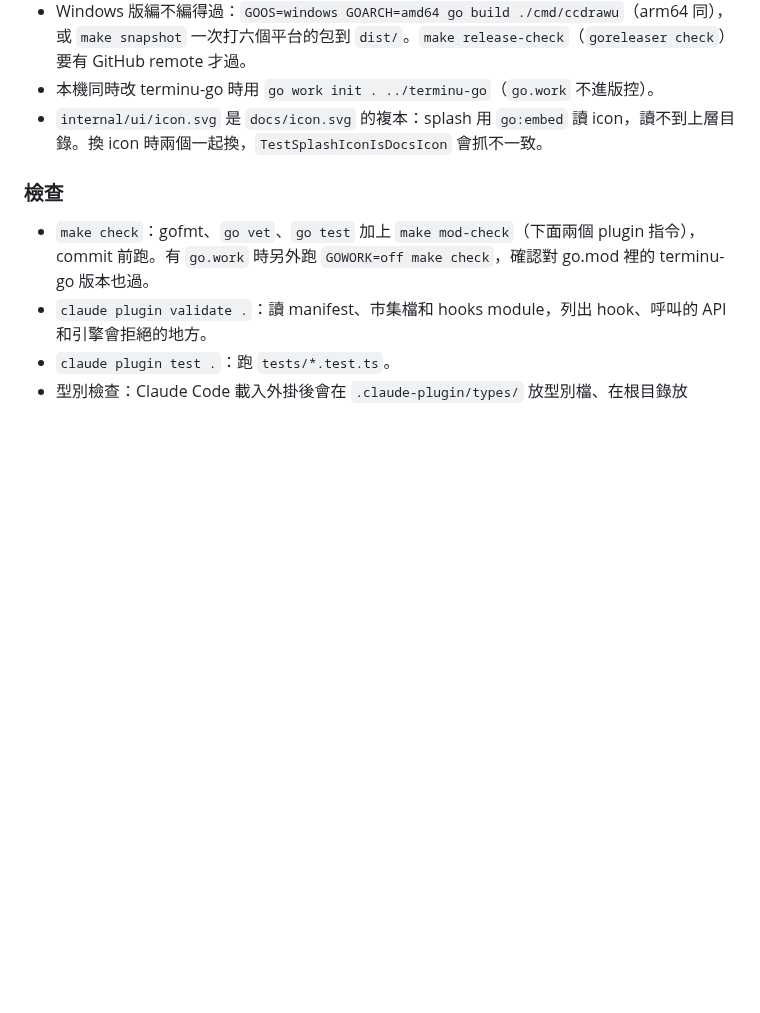
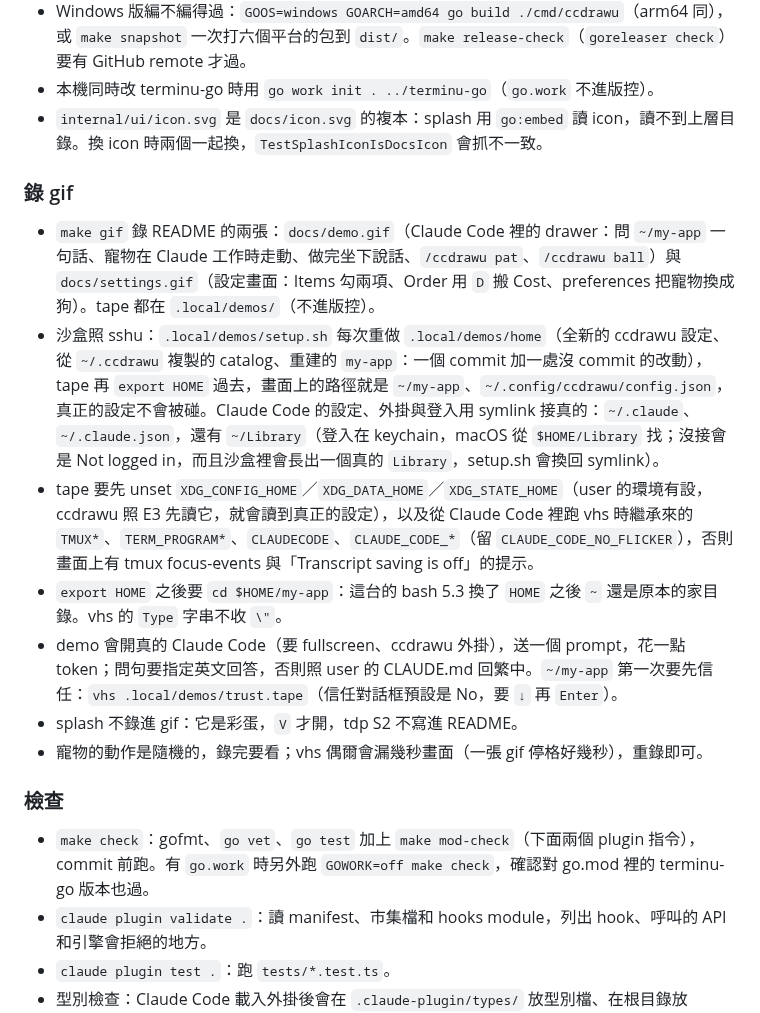
Before and after one commit to vulcanshen/ccdrawu, a Markdown page: docs/dev-remarks.md, the part around the change. Rendered like a GitHub page; blank space fills up the shorter version.

```diff
--- a/docs/dev-remarks.md
+++ b/docs/dev-remarks.md
@@ -96,6 +96,16 @@ ccdrawu 是一個 Claude Code mod（function hooks 外掛）：`hooks/register.t
 - 本機同時改 terminu-go 時用 `go work init . ../terminu-go`（`go.work` 不進版控）。
 - `internal/ui/icon.svg` 是 `docs/icon.svg` 的複本：splash 用 `go:embed` 讀 icon，讀不到上層目錄。換 icon 時兩個一起換，`TestSplashIconIsDocsIcon` 會抓不一致。
 
+### 錄 gif
+
+- `make gif` 錄 README 的兩張：`docs/demo.gif`（Claude Code 裡的 drawer：問 `~/my-app` 一句話、寵物在 Claude 工作時走動、做完坐下說話、`/ccdrawu pat`、`/ccdrawu ball`）與 `docs/settings.gif`（設定畫面：Items 勾兩項、Order 用 `D` 搬 Cost、preferences 把寵物換成狗）。tape 都在 `.local/demos/`（不進版控）。
+- 沙盒照 sshu：`.local/demos/setup.sh` 每次重做 `.local/demos/home`（全新的 ccdrawu 設定、從 `~/.ccdrawu` 複製的 catalog、重建的 `my-app`：一個 commit 加一處沒 commit 的改動），tape 再 `export HOME` 過去，畫面上的路徑就是 `~/my-app`、`~/.config/ccdrawu/config.json`，真正的設定不會被碰。Claude Code 的設定、外掛與登入用 symlink 接真的：`~/.claude`、`~/.claude.json`，還有 `~/Library`（登入在 keychain，macOS 從 `$HOME/Library` 找；沒接會是 Not logged in，而且沙盒裡會長出一個真的 `Library`，setup.sh 會換回 symlink）。
+- tape 要先 unset `XDG_CONFIG_HOME`／`XDG_DATA_HOME`／`XDG_STATE_HOME`（user 的環境有設，ccdrawu 照 E3 先讀它，就會讀到真正的設定），以及從 Claude Code 裡跑 vhs 時繼承來的 `TMUX*`、`TERM_PROGRAM*`、`CLAUDECODE`、`CLAUDE_CODE_*`（留 `CLAUDE_CODE_NO_FLICKER`），否則畫面上有 tmux focus-events 與「Transcript saving is off」的提示。
+- `export HOME` 之後要 `cd $HOME/my-app`：這台的 bash 5.3 換了 `HOME` 之後 `~` 還是原本的家目錄。vhs 的 `Type` 字串不收 `\"`。
+- demo 會開真的 Claude Code（要 fullscreen、ccdrawu 外掛），送一個 prompt，花一點 token；問句要指定英文回答，否則照 user 的 CLAUDE.md 回繁中。`~/my-app` 第一次要先信任：`vhs .local/demos/trust.tape`（信任對話框預設是 No，要 `↓` 再 `Enter`）。
+- splash 不錄進 gif：它是彩蛋，`V` 才開，tdp S2 不寫進 README。
+- 寵物的動作是隨機的，錄完要看；vhs 偶爾會漏幾秒畫面（一張 gif 停格好幾秒），重錄即可。
+
 ### 檢查
 
 - `make check`：gofmt、`go vet`、`go test` 加上 `make mod-check`（下面兩個 plugin 指令），commit 前跑。有 `go.work` 時另外跑 `GOWORK=off make check`，確認對 go.mod 裡的 terminu-go 版本也過。
```
Also changed, not shown: README-zh_TW.md (+3 -19 lines), README.md (+3 -19 lines), docs/demo.gif (added), docs/settings.gif (added), 1 other file.
